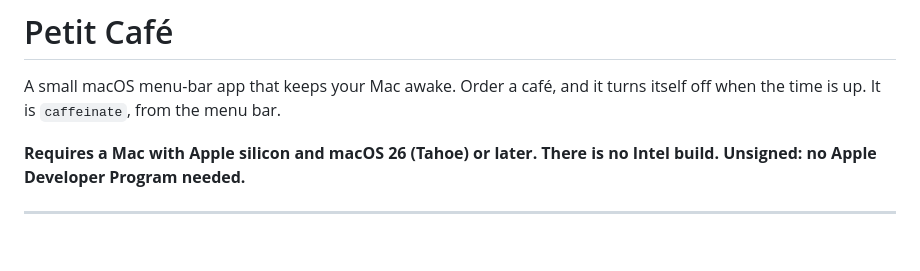
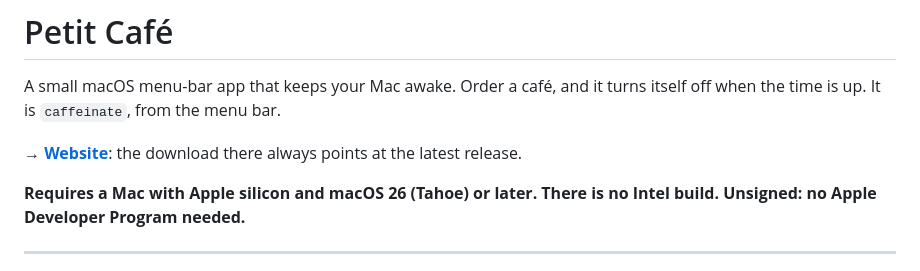
Before and after one commit to thomasguillot/petit-cafe, a Markdown page: README.md, the part around the change. Drawn GitHub-style; blank space fills up the shorter version.

Commit message:
docs: link the website

```diff
--- a/README.md
+++ b/README.md
@@ -3,6 +3,8 @@
 # Petit Café
 
 A small macOS menu-bar app that keeps your Mac awake. Order a café, and it turns itself off when the time is up. It is `caffeinate`, from the menu bar.
+
+**→ [Website](https://petitcafe.view.fast/)**: the download there always points at the latest release.
 
 **Requires a Mac with Apple silicon and macOS 26 (Tahoe) or later. There is no Intel build. Unsigned: no Apple Developer Program needed.**
 
```
